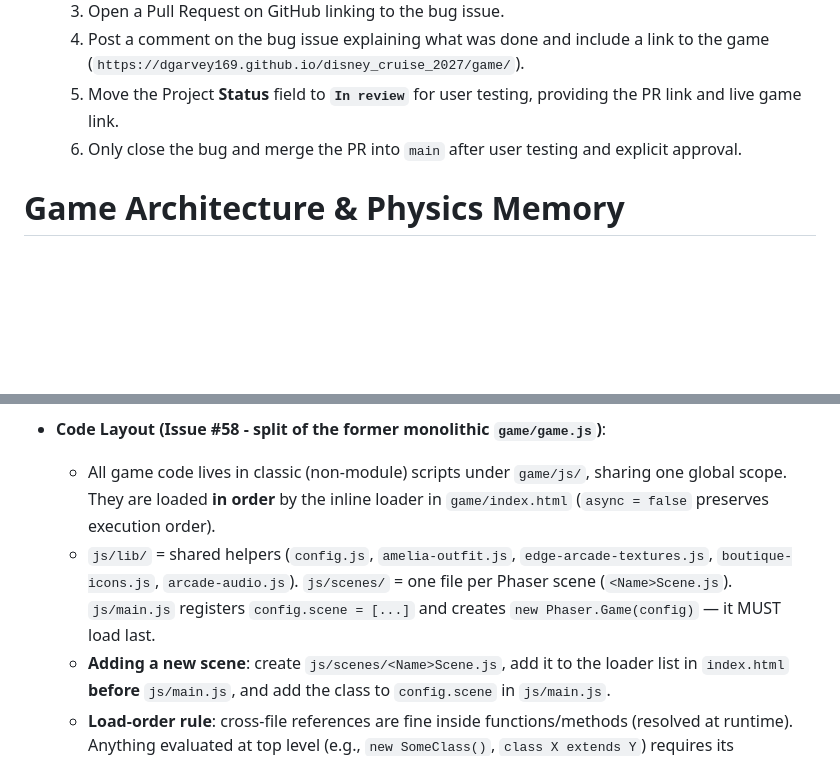
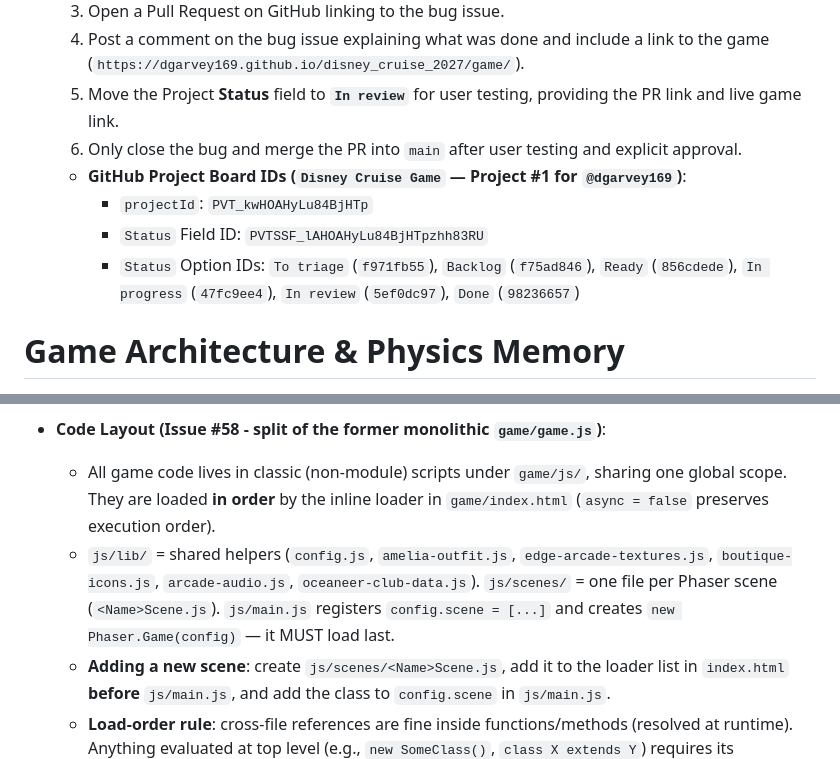
Before and after one commit to dgarvey169/disney_cruise_2027, a Markdown page: GEMINI.md, 2 parts joined by grey strips. Drawn GitHub-style; blank space fills up the shorter version.

Commit message:
docs: update project memory in CONTEXT.md and GEMINI.md

```diff
--- a/GEMINI.md
+++ b/GEMINI.md
@@ -8,6 +8,10 @@
   4. Post a comment on the bug issue explaining what was done and include a link to the game (`https://dgarvey169.github.io/disney_cruise_2027/game/`).
   5. Move the Project **Status** field to **`In review`** for user testing, providing the PR link and live game link.
   6. Only close the bug and merge the PR into `main` after user testing and explicit approval.
+  - **GitHub Project Board IDs (`Disney Cruise Game` — Project #1 for `@dgarvey169`)**:
+    - `projectId`: `PVT_kwHOAHyLu84BjHTp`
+    - `Status` Field ID: `PVTSSF_lAHOAHyLu84BjHTpzhh83RU`
+    - `Status` Option IDs: `To triage` (`f971fb55`), `Backlog` (`f75ad846`), `Ready` (`856cdede`), `In progress` (`47fc9ee4`), `In review` (`5ef0dc97`), `Done` (`98236657`)
 
 # Game Architecture & Physics Memory
 
@@ -15,7 +19,7 @@
   - Always bump `ASSET_VERSION` in `game/index.html` whenever ANY file under `game/js/` changes. The loader appends `?v=ASSET_VERSION` to every script. Mobile and desktop browsers aggressively cache game scripts, which otherwise hides fixes during user testing.
 - **Code Layout (Issue #58 - split of the former monolithic `game/game.js`)**:
   - All game code lives in classic (non-module) scripts under `game/js/`, sharing one global scope. They are loaded **in order** by the inline loader in `game/index.html` (`async = false` preserves execution order).
-  - `js/lib/` = shared helpers (`config.js`, `amelia-outfit.js`, `edge-arcade-textures.js`, `boutique-icons.js`, `arcade-audio.js`). `js/scenes/` = one file per Phaser scene (`<Name>Scene.js`). `js/main.js` registers `config.scene = [...]` and creates `new Phaser.Game(config)` — it MUST load last.
+  - `js/lib/` = shared helpers (`config.js`, `amelia-outfit.js`, `edge-arcade-textures.js`, `boutique-icons.js`, `arcade-audio.js`, `oceaneer-club-data.js`). `js/scenes/` = one file per Phaser scene (`<Name>Scene.js`). `js/main.js` registers `config.scene = [...]` and creates `new Phaser.Game(config)` — it MUST load last.
   - **Adding a new scene**: create `js/scenes/<Name>Scene.js`, add it to the loader list in `index.html` **before** `js/main.js`, and add the class to `config.scene` in `js/main.js`.
   - **Load-order rule**: cross-file references are fine inside functions/methods (resolved at runtime). Anything evaluated at top level (e.g., `new SomeClass()`, `class X extends Y`) requires its dependency to load in an earlier file. Top-level names must be unique across all files (shared global scope).
 - **GitHub Pages Branch Management**:
```
Also changed, not shown: CONTEXT.md (+2 -2 lines).
